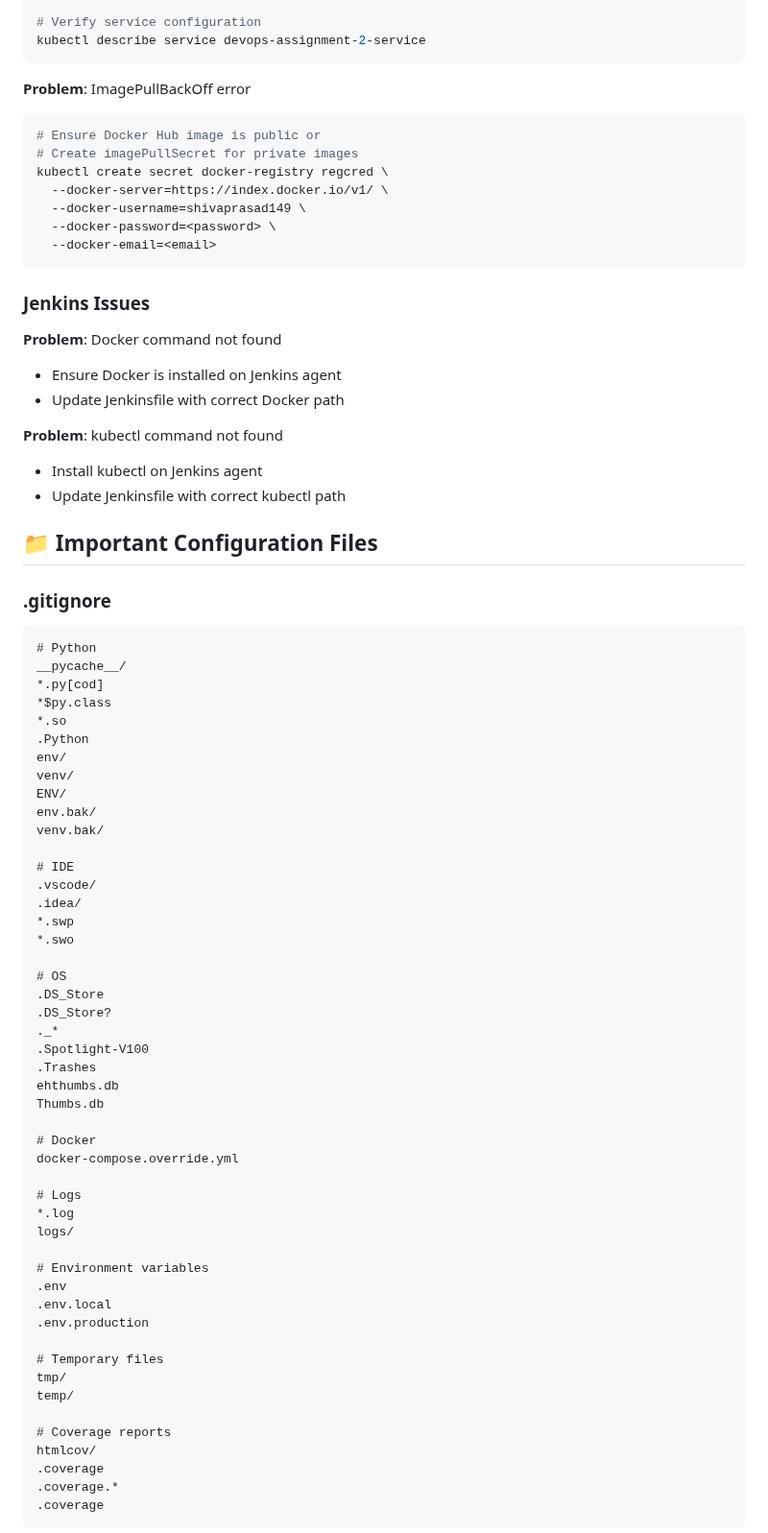
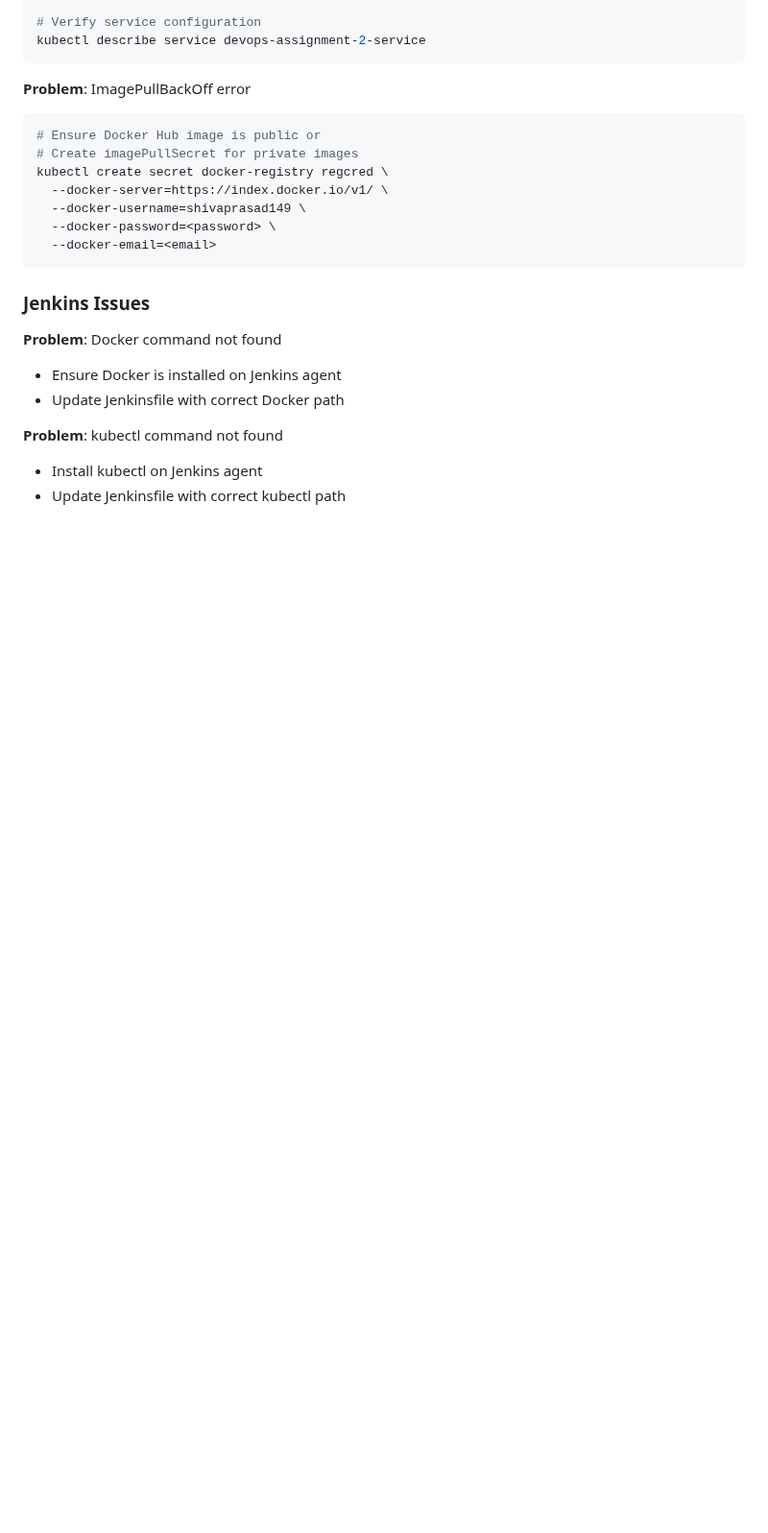
Before and after one commit to ShivaPrasad149/DevOps-Assignment-2, a Markdown page: README.md, the part around one of its changes. Shown at 96% size. Drawn GitHub-style; blank space fills up the shorter version.

````diff
--- a/README.md
+++ b/README.md
@@ -441,57 +441,3 @@ kubectl create secret docker-registry regcred \
 - Install kubectl on Jenkins agent
 - Update Jenkinsfile with correct kubectl path
 
-## 📁 Important Configuration Files
-
-### .gitignore
-```gitignore
-# Python
-__pycache__/
-*.py[cod]
-*$py.class
-*.so
-.Python
-env/
-venv/
-ENV/
-env.bak/
-venv.bak/
-
-# IDE
-.vscode/
-.idea/
-*.swp
-*.swo
-
-# OS
-.DS_Store
-.DS_Store?
-._*
-.Spotlight-V100
-.Trashes
-ehthumbs.db
-Thumbs.db
-
-# Docker
-docker-compose.override.yml
-
-# Logs
-*.log
-logs/
-
-# Environment variables
-.env
-.env.local
-.env.production
-
-# Temporary files
-tmp/
-temp/
-
-# Coverage reports
-htmlcov/
-.coverage
-.coverage.*
-.coverage
-```
-
````
Also changed, not shown: other parts of README.md (+1 -50 lines).
